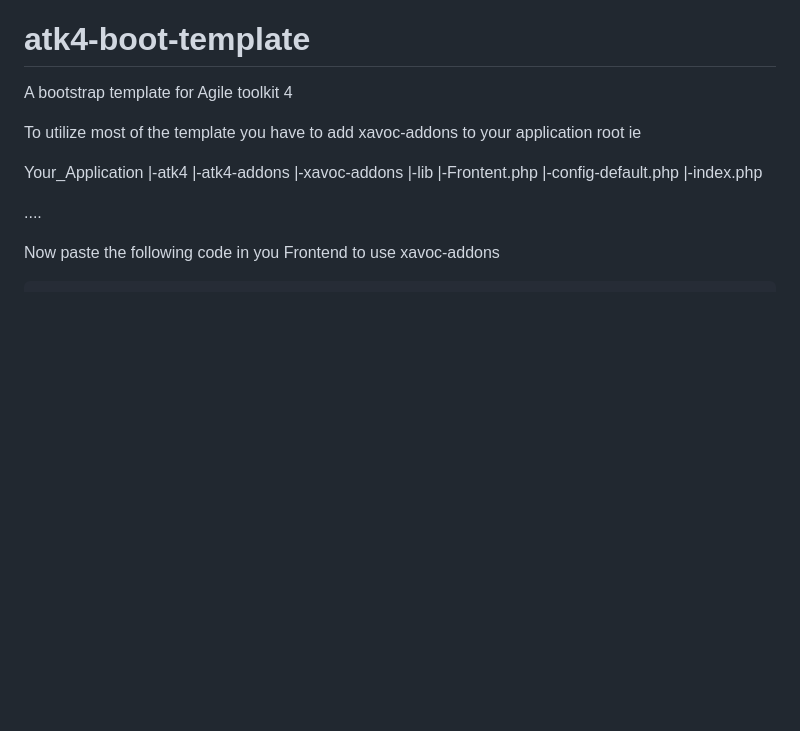
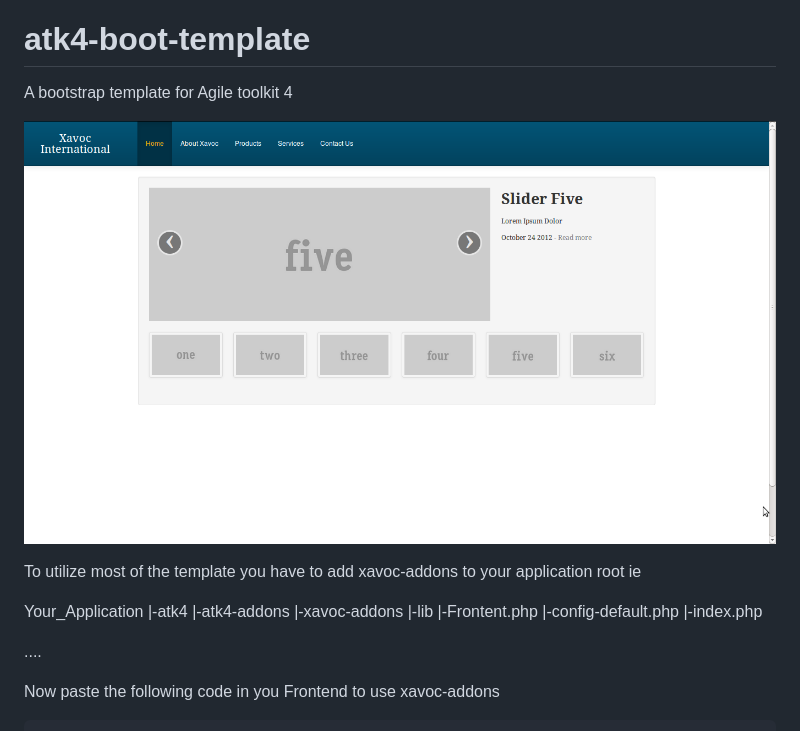
Before and after one commit to gowrav-vishwakarma/atk4-boot-template, a Markdown page: README.md, the part around the change. Drawn GitHub-style; pictures changed too: aboot-template.png (added); blank space fills up the shorter version.

Commit message:
initial screen shot added

```diff
--- a/README.md
+++ b/README.md
@@ -2,6 +2,8 @@ atk4-boot-template
 ==================
 
 A bootstrap template for Agile toolkit 4
+
+![Alt text](/aboot-template.png "Optional title")
 
 To utilize most of the template you have to add xavoc-addons to your application root ie
 
```
